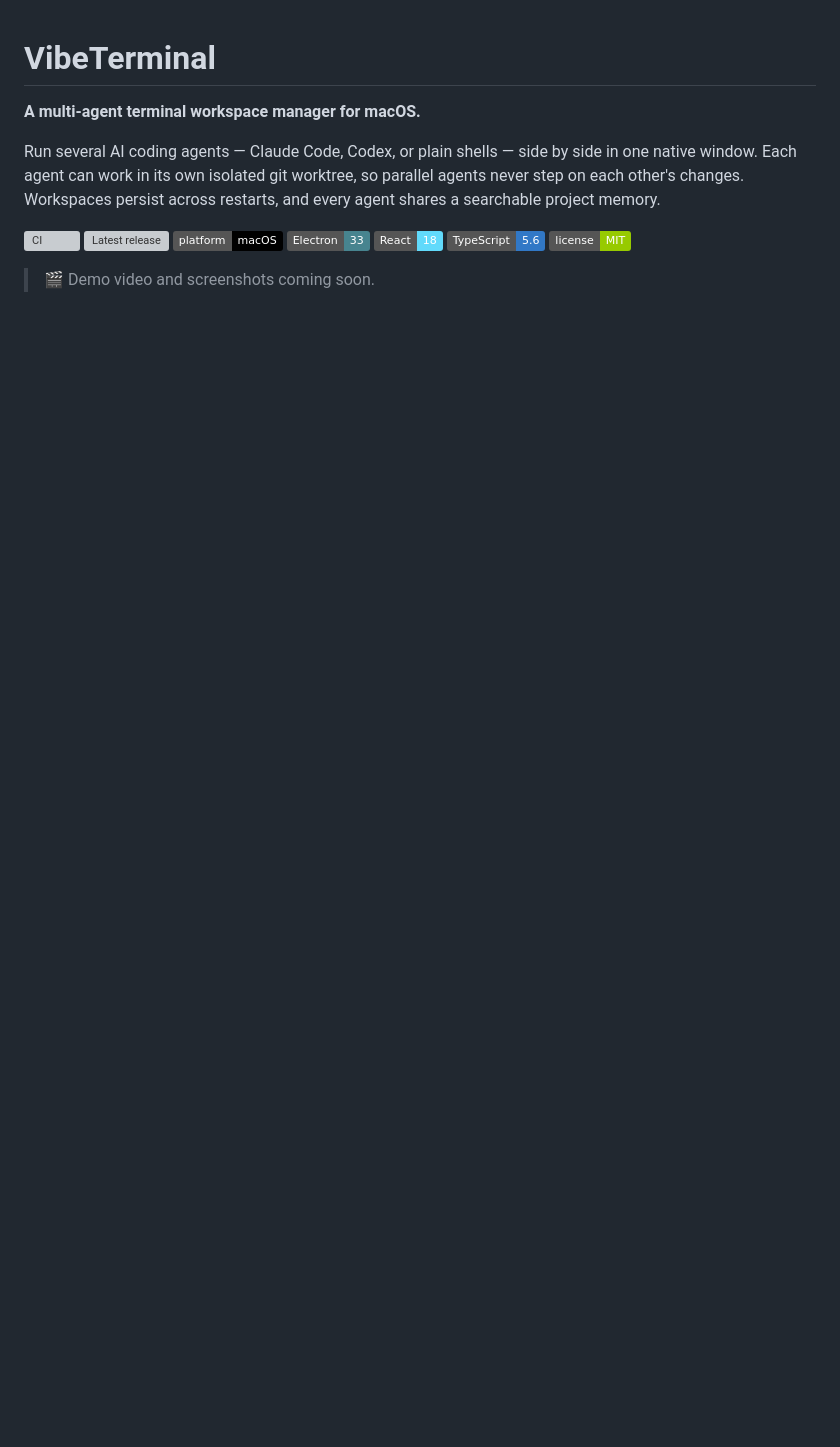
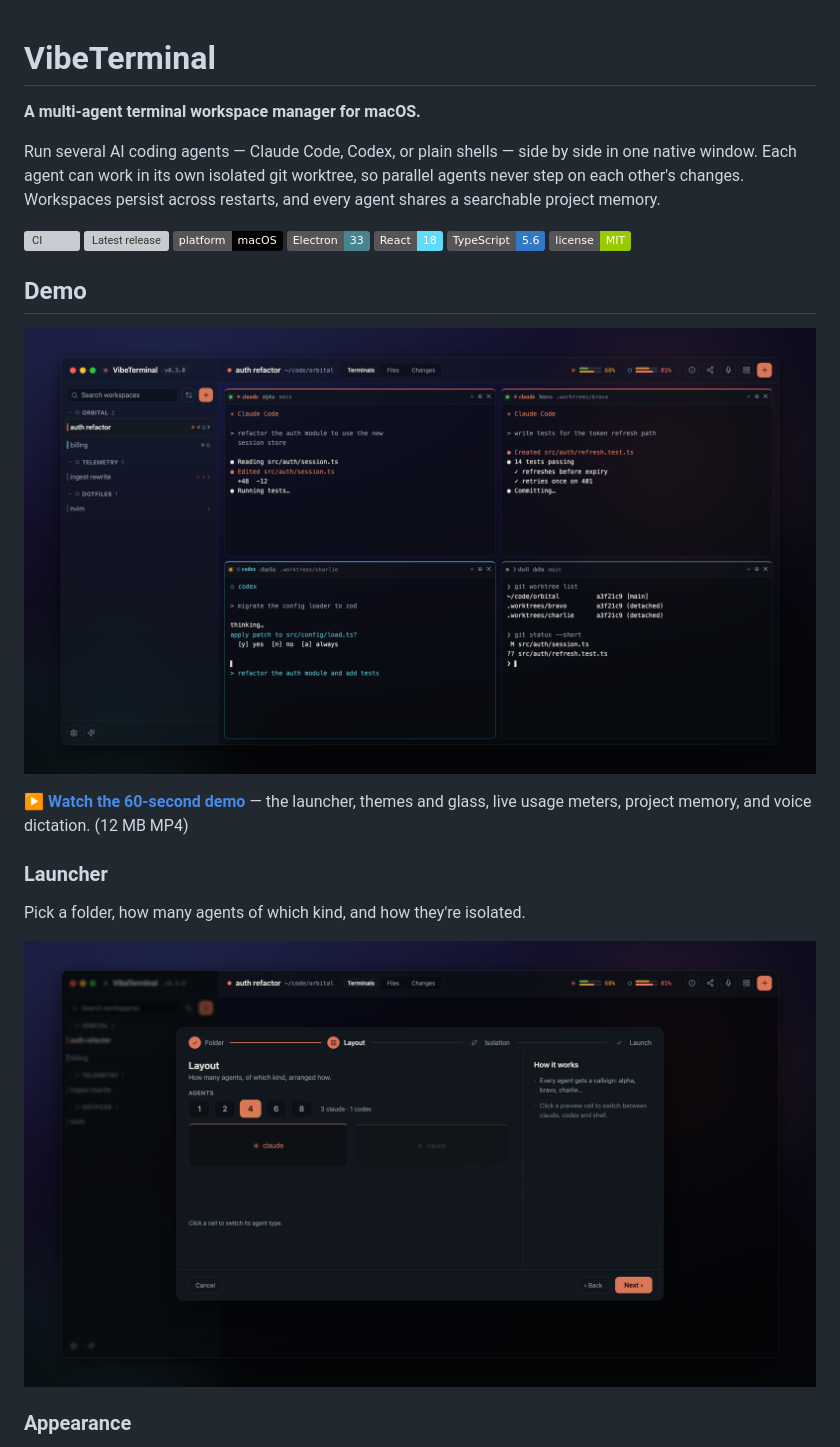
Before and after one commit to Andriy22/VibeTerminal, a Markdown page: README.md, the part around one of its changes. GitHub-like rendering; pictures changed too: docs/screenshots/launcher.png (added), docs/screenshots/promo-poster.png (added); badges without logos; blank space fills up the shorter version; grey boxes are pictures that could not be loaded.

Commit message:
docs: show screenshots and the demo video in the README
Adds a Demo section with the poster linked to the 60-second video, plus
launcher, appearance and project-memory screenshots shown inline.

The screenshots are restored from e74b4a0; the Remotion project that
generated them is deliberately not brought back — no promo/, no node
build, no music. The MP4 continues to live as an asset on the v0.3.0
release rather than in the repo, so this adds only ~1.3 MB of PNGs.

Replaces the "Demo video and screenshots coming soon" placeholder.

Co-Authored-By: Claude Opus 4.8 (1M context) <noreply@anthropic.com>

```diff
--- a/README.md
+++ b/README.md
@@ -12,4 +12,17 @@ Run several AI coding agents — Claude Code, Codex, or plain shells — side by
 ![TypeScript](https://img.shields.io/badge/TypeScript-5.6-3178C6?logo=typescript&logoColor=white)
 ![License](https://img.shields.io/badge/license-MIT-green)
 
-> 🎬 Demo video and screenshots coming soon.
+## Demo
+
+[![Watch the demo](docs/screenshots/promo-poster.png)](https://github.com/Andriy22/VibeTerminal/releases/download/v0.3.0/vibeterminal-promo.mp4)
+
+**▶ [Watch the 60-second demo](https://github.com/Andriy22/VibeTerminal/releases/download/v0.3.0/vibeterminal-promo.mp4)** — the launcher, themes and glass, live usage meters, project memory, and voice dictation. (12 MB MP4)
+
+### Launcher
+
+Pick a folder, how many agents of which kind, and how they're isolated.
+
+![Launcher](docs/screenshots/launcher.png)
+
+### Appearance
+
```
Also changed, not shown: other parts of README.md (+9 -0 lines), docs/screenshots/memory.png (added), docs/screenshots/themes.png (added).
